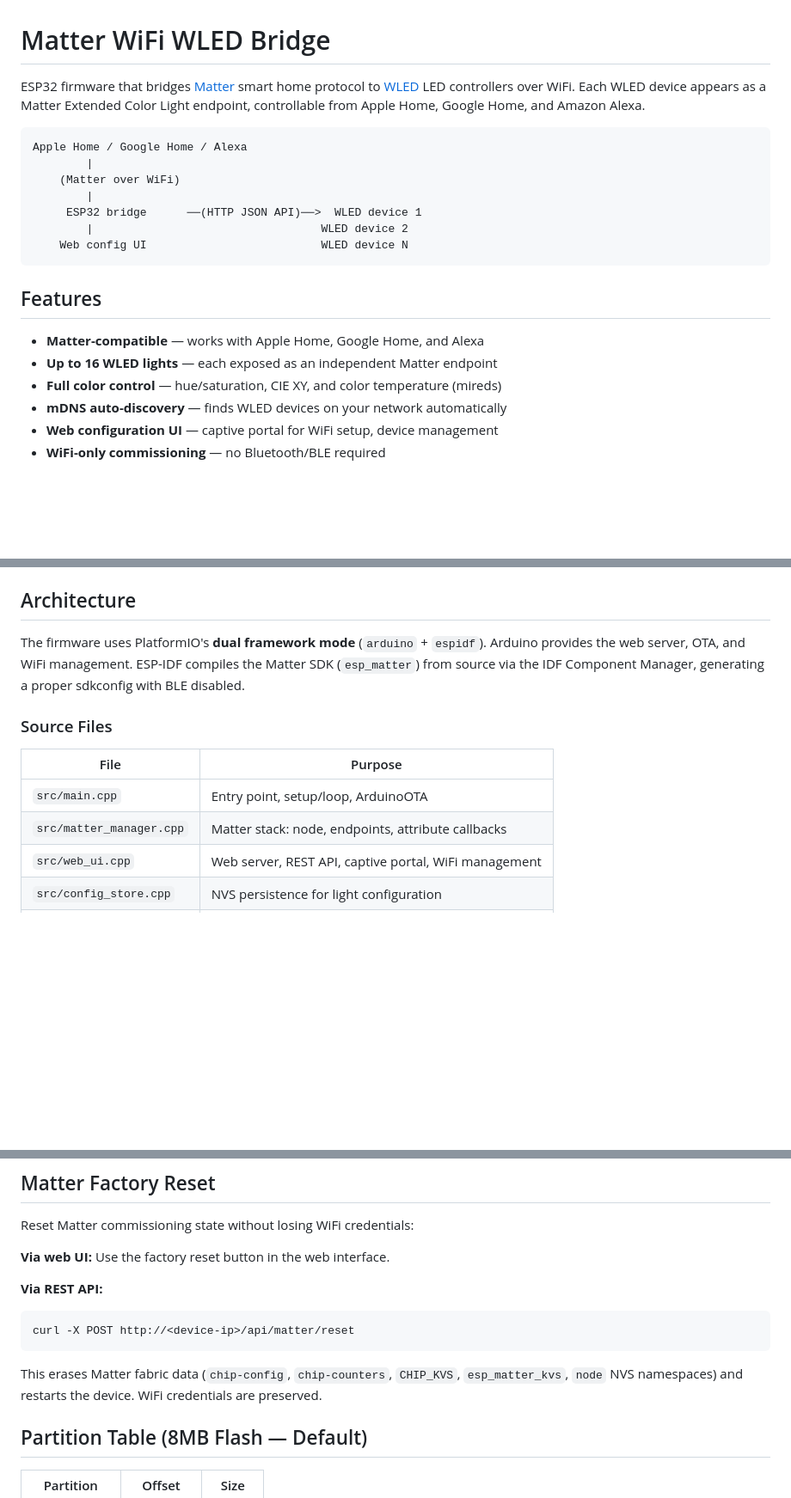
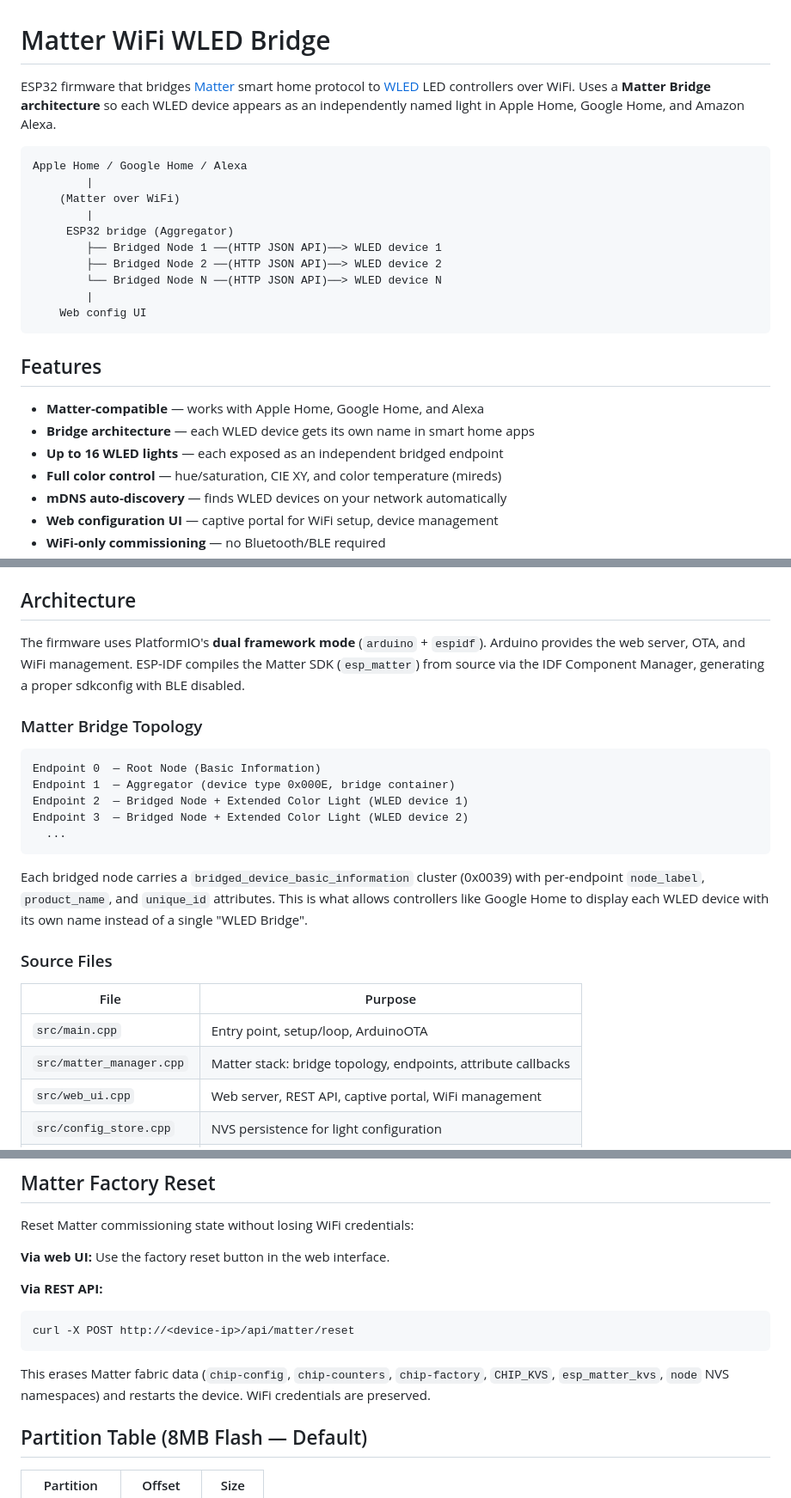
Before and after one commit to Jason2866/matter_wifi_wled, a Markdown page: README.md, 3 parts joined by grey strips. Shown at 86% size. Rendered like a GitHub page; blank space fills up the shorter version.

Commit message:
Update docs for bridge architecture and chip-factory NVS changes

````diff
--- a/README.md
+++ b/README.md
@@ -1,21 +1,25 @@
 # Matter WiFi WLED Bridge
 
-ESP32 firmware that bridges [Matter](https://csa-iot.org/all-solutions/matter/) smart home protocol to [WLED](https://kno.wled.ge/) LED controllers over WiFi. Each WLED device appears as a Matter Extended Color Light endpoint, controllable from Apple Home, Google Home, and Amazon Alexa.
+ESP32 firmware that bridges [Matter](https://csa-iot.org/all-solutions/matter/) smart home protocol to [WLED](https://kno.wled.ge/) LED controllers over WiFi. Uses a **Matter Bridge architecture** so each WLED device appears as an independently named light in Apple Home, Google Home, and Amazon Alexa.
 
 ```
 Apple Home / Google Home / Alexa
         |
     (Matter over WiFi)
         |
-     ESP32 bridge      ──(HTTP JSON API)──>  WLED device 1
-        |                                  WLED device 2
-    Web config UI                          WLED device N
+     ESP32 bridge (Aggregator)
+        ├── Bridged Node 1 ──(HTTP JSON API)──> WLED device 1
+        ├── Bridged Node 2 ──(HTTP JSON API)──> WLED device 2
+        └── Bridged Node N ──(HTTP JSON API)──> WLED device N
+        |
+    Web config UI
 ```
 
 ## Features
 
 - **Matter-compatible** — works with Apple Home, Google Home, and Alexa
-- **Up to 16 WLED lights** — each exposed as an independent Matter endpoint
+- **Bridge architecture** — each WLED device gets its own name in smart home apps
+- **Up to 16 WLED lights** — each exposed as an independent bridged endpoint
 - **Full color control** — hue/saturation, CIE XY, and color temperature (mireds)
 - **mDNS auto-discovery** — finds WLED devices on your network automatically
 - **Web configuration UI** — captive portal for WiFi setup, device management
@@ -74,12 +78,24 @@ Default pairing code: `34970112332` (test credentials — change before producti
 
 The firmware uses PlatformIO's **dual framework mode** (`arduino` + `espidf`). Arduino provides the web server, OTA, and WiFi management. ESP-IDF compiles the Matter SDK (`esp_matter`) from source via the IDF Component Manager, generating a proper sdkconfig with BLE disabled.
 
+### Matter Bridge Topology
+
+```
+Endpoint 0  — Root Node (Basic Information)
+Endpoint 1  — Aggregator (device type 0x000E, bridge container)
+Endpoint 2  — Bridged Node + Extended Color Light (WLED device 1)
+Endpoint 3  — Bridged Node + Extended Color Light (WLED device 2)
+  ...
+```
+
+Each bridged node carries a `bridged_device_basic_information` cluster (0x0039) with per-endpoint `node_label`, `product_name`, and `unique_id` attributes. This is what allows controllers like Google Home to display each WLED device with its own name instead of a single "WLED Bridge".
+
 ### Source Files
 
 | File | Purpose |
 |------|---------|
 | `src/main.cpp` | Entry point, setup/loop, ArduinoOTA |
-| `src/matter_manager.cpp` | Matter stack: node, endpoints, attribute callbacks |
+| `src/matter_manager.cpp` | Matter stack: bridge topology, endpoints, attribute callbacks |
 | `src/web_ui.cpp` | Web server, REST API, captive portal, WiFi management |
 | `src/config_store.cpp` | NVS persistence for light configuration |
 | `src/wled_discovery.cpp` | mDNS discovery of WLED devices on the network |
@@ -112,7 +128,7 @@ Reset Matter commissioning state without losing WiFi credentials:
 curl -X POST http://<device-ip>/api/matter/reset
 ```
 
-This erases Matter fabric data (`chip-config`, `chip-counters`, `CHIP_KVS`, `esp_matter_kvs`, `node` NVS namespaces) and restarts the device. WiFi credentials are preserved.
+This erases Matter fabric data (`chip-config`, `chip-counters`, `chip-factory`, `CHIP_KVS`, `esp_matter_kvs`, `node` NVS namespaces) and restarts the device. WiFi credentials are preserved.
 
 ## Partition Table (8MB Flash — Default)
 
````
Also changed, not shown: research.md (+77 -29 lines).
